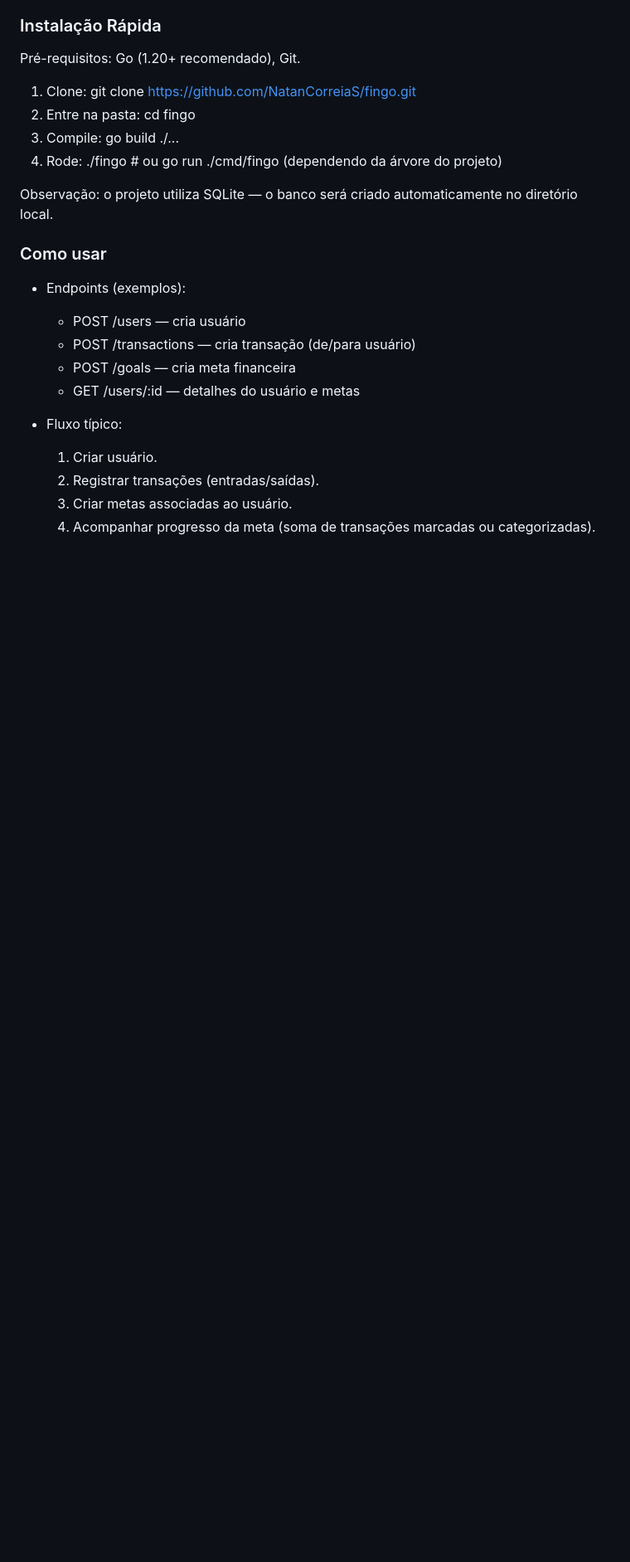
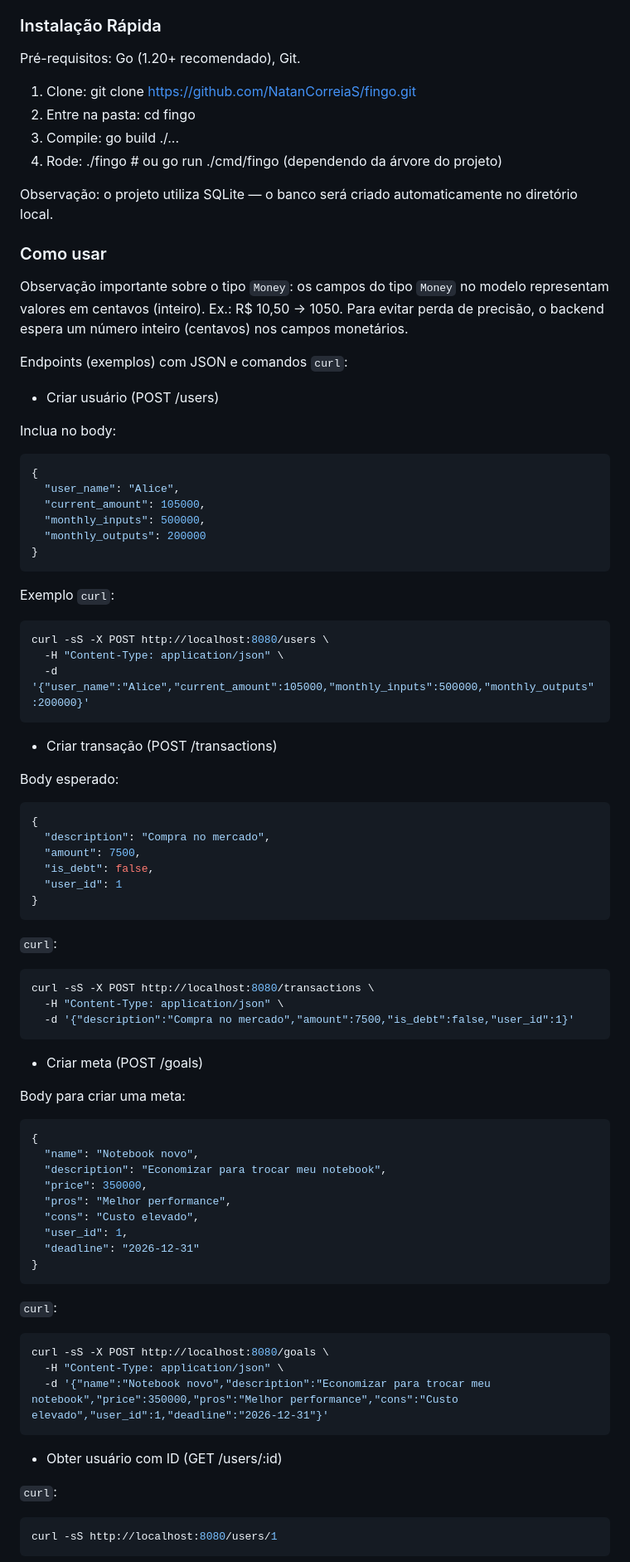
Before and after one commit to NatanCorreiaS/fingo, a Markdown page: README.md, the part around the change printed below. Shown: that part at 83% size. Rendered like a GitHub page; blank space fills up the shorter version.

````diff
--- a/README.md
+++ b/README.md
@@ -67,14 +69,75 @@ Pré-requisitos: Go (1.20+ recomendado), Git.
 Observação: o projeto utiliza SQLite — o banco será criado automaticamente no diretório local.
 
 ### Como usar
-- Endpoints (exemplos):
-  - POST /users — cria usuário
-  - POST /transactions — cria transação (de/para usuário)
-  - POST /goals — cria meta financeira
-  - GET /users/:id — detalhes do usuário e metas
 
-- Fluxo típico:
-  1. Criar usuário.
-  2. Registrar transações (entradas/saídas).
-  3. Criar metas associadas ao usuário.
-  4. Acompanhar progresso da meta (soma de transações marcadas ou categorizadas).
+Observação importante sobre o tipo `Money`: os campos do tipo `Money` no modelo representam valores em centavos (inteiro). Ex.: R$ 10,50 -> 1050. Para evitar perda de precisão, o backend espera um número inteiro (centavos) nos campos monetários.
+
+Endpoints (exemplos) com JSON e comandos `curl`:
+
+- Criar usuário (POST /users)
+
+Inclua no body:
+```json
+{
+  "user_name": "Alice",
+  "current_amount": 105000,
+  "monthly_inputs": 500000,
+  "monthly_outputs": 200000
+}
+```
+
+Exemplo `curl`:
+```bash
+curl -sS -X POST http://localhost:8080/users \
+  -H "Content-Type: application/json" \
+  -d '{"user_name":"Alice","current_amount":105000,"monthly_inputs":500000,"monthly_outputs":200000}'
+```
+
+- Criar transação (POST /transactions)
+
+Body esperado:
+```json
+{
+  "description": "Compra no mercado",
+  "amount": 7500,
+  "is_debt": false,
+  "user_id": 1
+}
+```
+
+`curl`:
+```bash
+curl -sS -X POST http://localhost:8080/transactions \
+  -H "Content-Type: application/json" \
+  -d '{"description":"Compra no mercado","amount":7500,"is_debt":false,"user_id":1}'
+```
+
+- Criar meta (POST /goals)
+
+Body para criar uma meta:
+```json
+{
+  "name": "Notebook novo",
+  "description": "Economizar para trocar meu notebook",
+  "price": 350000,
+  "pros": "Melhor performance",
+  "cons": "Custo elevado",
+  "user_id": 1,
+  "deadline": "2026-12-31"
+}
+```
+
+`curl`:
+```bash
+curl -sS -X POST http://localhost:8080/goals \
+  -H "Content-Type: application/json" \
+  -d '{"name":"Notebook novo","description":"Economizar para trocar meu notebook","price":350000,"pros":"Melhor performance","cons":"Custo elevado","user_id":1,"deadline":"2026-12-31"}'
+```
+
+- Obter usuário com ID (GET /users/:id)
+
+`curl`:
+```bash
+curl -sS http://localhost:8080/users/1
+```
+
````
Also changed, not shown: other parts of README.md (+143 -10 lines), imgs/en-us-side.png (added), imgs/pt-br-side.png (added).
